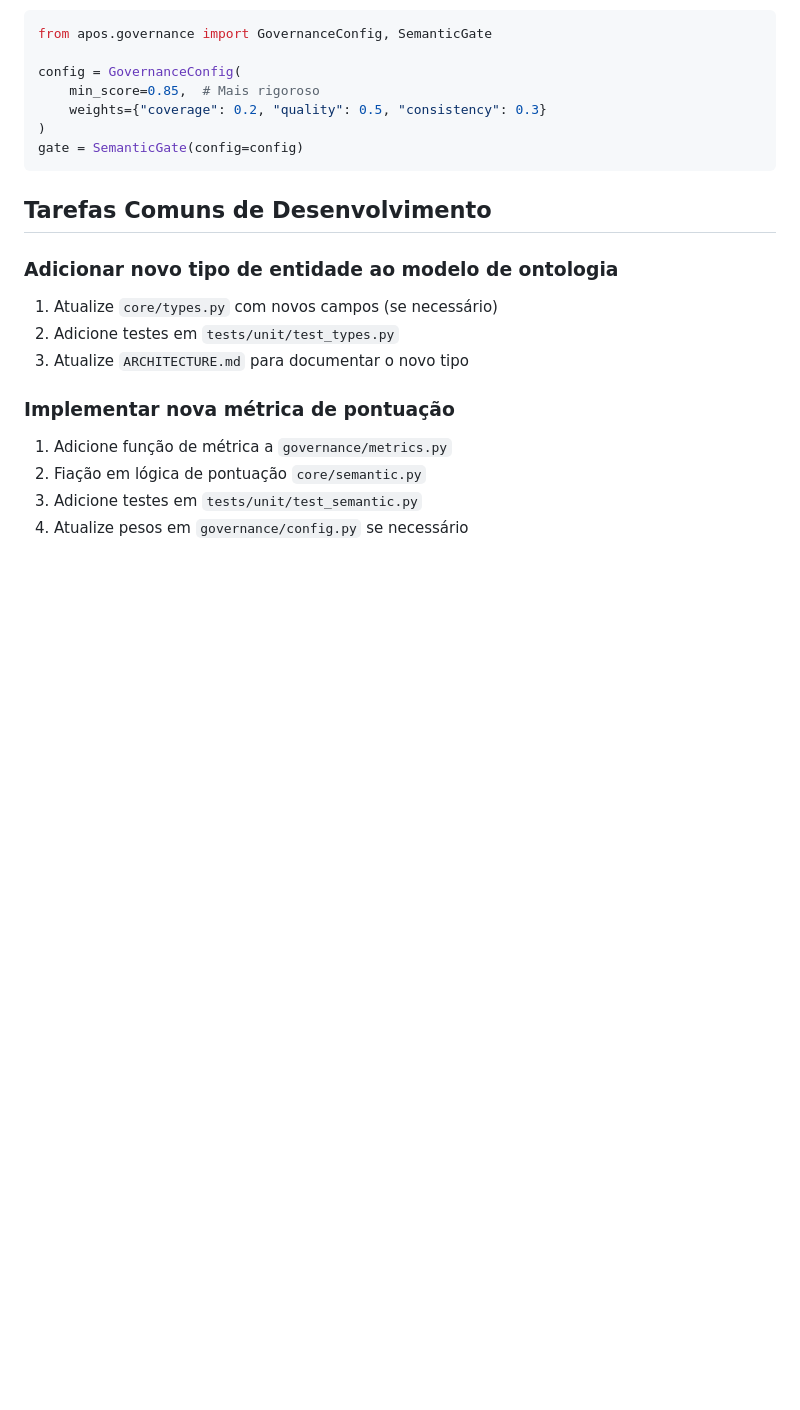
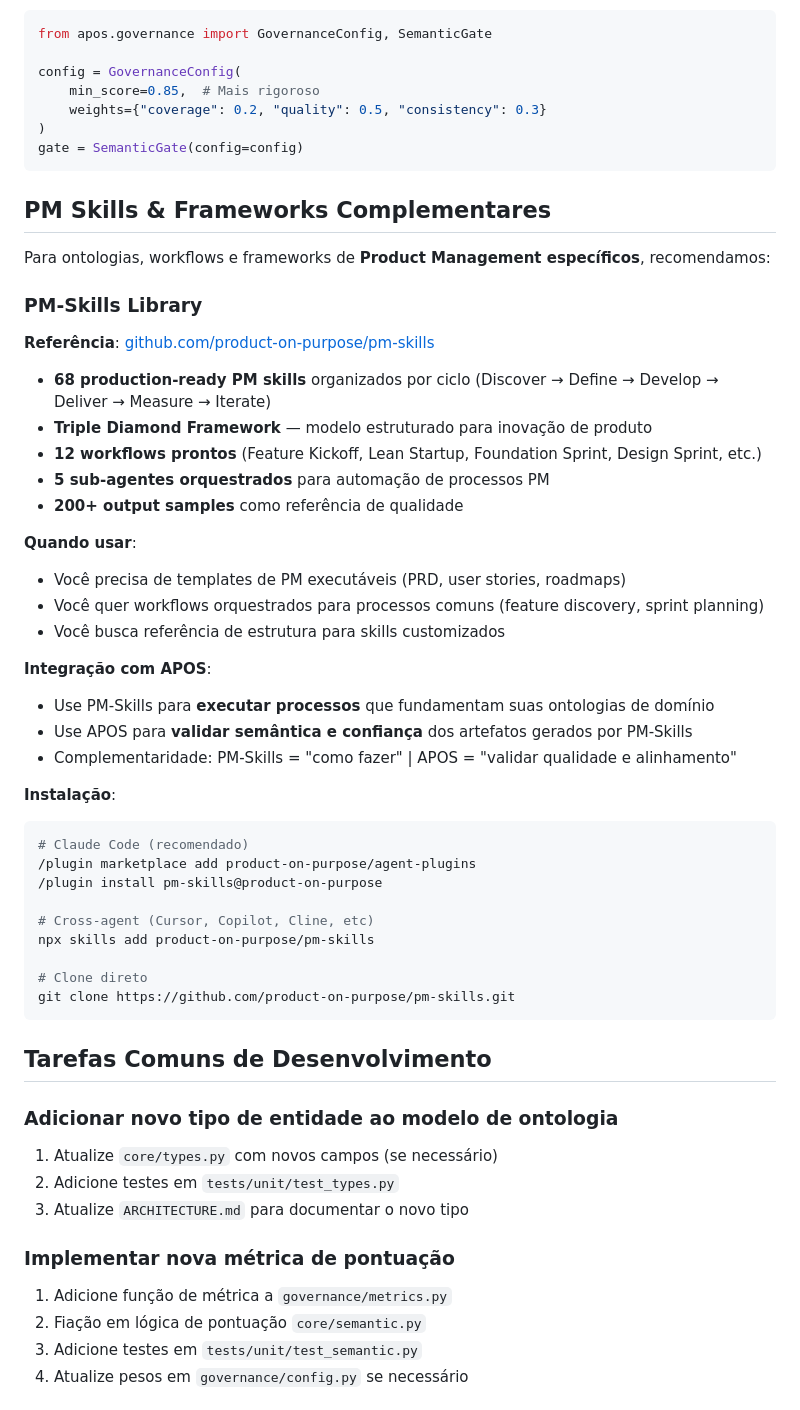
Before and after one commit to jadergreiner/APOS, a Markdown page: CLAUDE.md, the part around the change. GitHub-like rendering; blank space fills up the shorter version.

Commit message:
docs: add PM-Skills library reference to CLAUDE.md
Reference pm-skills as complementary framework for product management workflows and skills. PM-Skills provides execution patterns (68 production-ready skills, Triple Diamond framework, 12 workflows) while APOS validates semantic quality and governance.

````diff
--- a/CLAUDE.md
+++ b/CLAUDE.md
@@ -394,6 +394,43 @@ config = GovernanceConfig(
 gate = SemanticGate(config=config)
 ```
 
+## PM Skills & Frameworks Complementares
+
+Para ontologias, workflows e frameworks de **Product Management específicos**, recomendamos:
+
+### PM-Skills Library
+
+**Referência**: [github.com/product-on-purpose/pm-skills](https://github.com/product-on-purpose/pm-skills)
+
+- **68 production-ready PM skills** organizados por ciclo (Discover → Define → Develop → Deliver → Measure → Iterate)
+- **Triple Diamond Framework** — modelo estruturado para inovação de produto
+- **12 workflows prontos** (Feature Kickoff, Lean Startup, Foundation Sprint, Design Sprint, etc.)
+- **5 sub-agentes orquestrados** para automação de processos PM
+- **200+ output samples** como referência de qualidade
+
+**Quando usar**:
+- Você precisa de templates de PM executáveis (PRD, user stories, roadmaps)
+- Você quer workflows orquestrados para processos comuns (feature discovery, sprint planning)
+- Você busca referência de estrutura para skills customizados
+
+**Integração com APOS**:
+- Use PM-Skills para **executar processos** que fundamentam suas ontologias de domínio
+- Use APOS para **validar semântica e confiança** dos artefatos gerados por PM-Skills
+- Complementaridade: PM-Skills = "como fazer" | APOS = "validar qualidade e alinhamento"
+
+**Instalação**:
+```bash
+# Claude Code (recomendado)
+/plugin marketplace add product-on-purpose/agent-plugins
+/plugin install pm-skills@product-on-purpose
+
+# Cross-agent (Cursor, Copilot, Cline, etc)
+npx skills add product-on-purpose/pm-skills
+
+# Clone direto
+git clone https://github.com/product-on-purpose/pm-skills.git
+```
+
 ## Tarefas Comuns de Desenvolvimento
 
 ### Adicionar novo tipo de entidade ao modelo de ontologia
````
